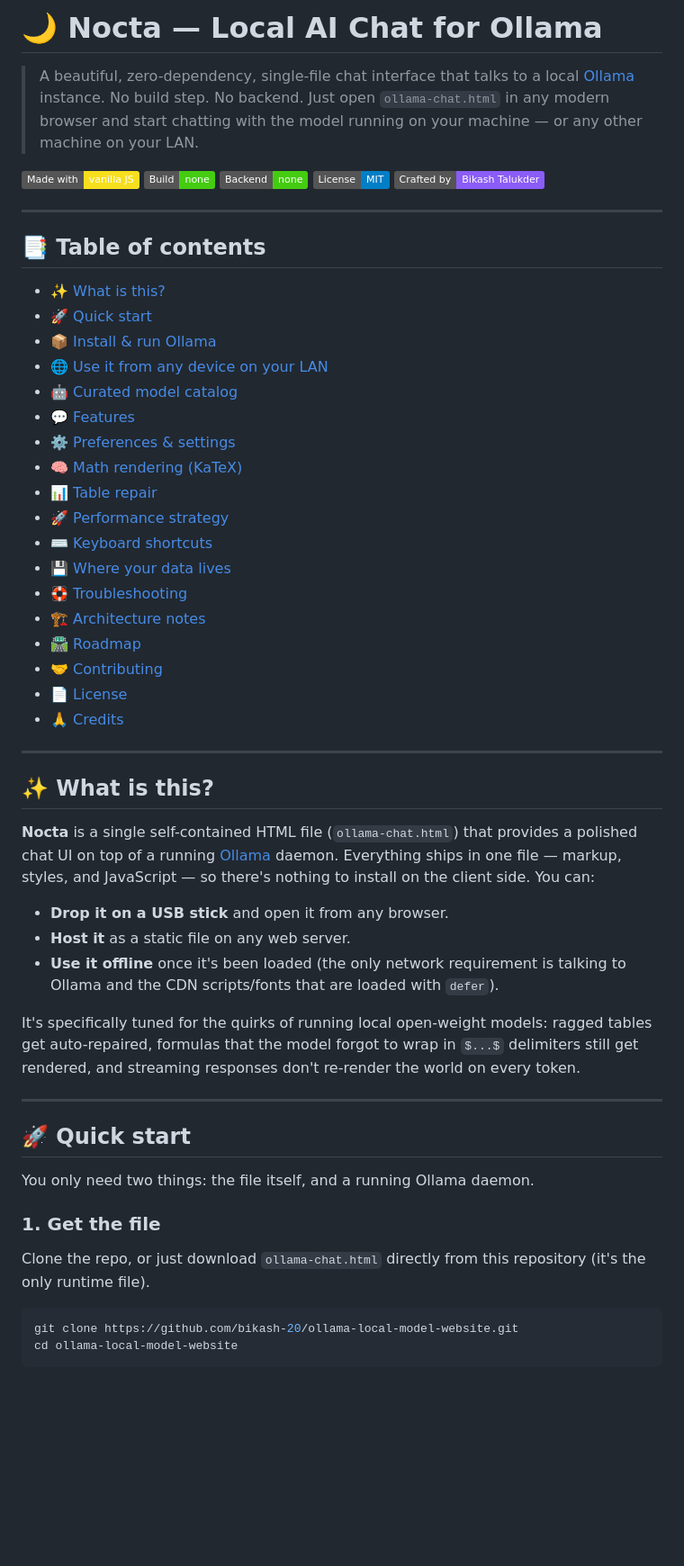
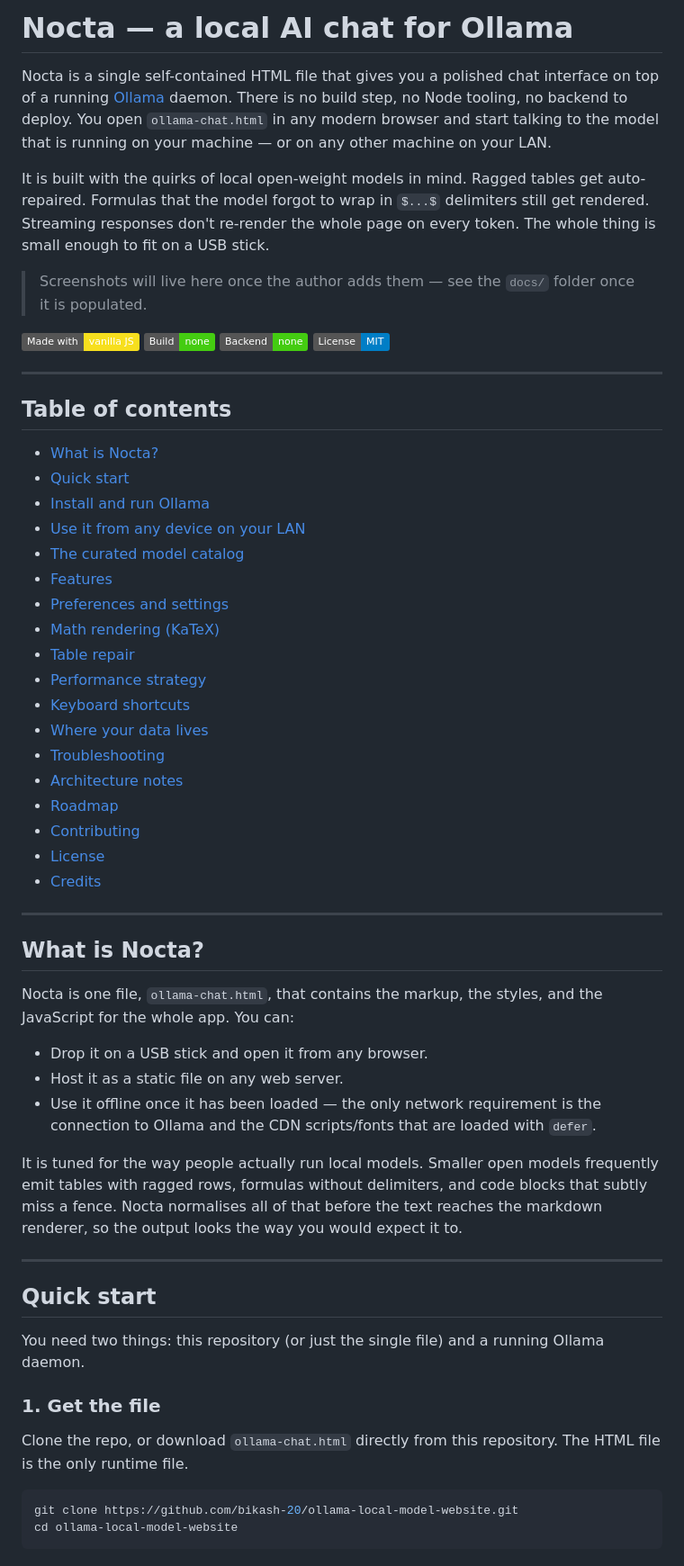
Before and after one commit to bikash-20/ollama-local-model-website, a Markdown page: README.md, the part around one of its changes. Shown at 90% size. Rendered like a GitHub page; badges without logos; blank space fills up the shorter version.

````diff
--- a/README.md
+++ b/README.md
@@ -1,68 +1,78 @@
-# 🌙 Nocta — Local AI Chat for Ollama
+# Nocta — a local AI chat for Ollama
 
-> A beautiful, zero-dependency, single-file chat interface that talks to a local
-> [Ollama](https://ollama.com) instance. No build step. No backend. Just open
-> `ollama-chat.html` in any modern browser and start chatting with the model
-> running on your machine — or any other machine on your LAN.
+Nocta is a single self-contained HTML file that gives you a polished chat
+interface on top of a running [Ollama](https://ollama.com) daemon. There is
+no build step, no Node tooling, no backend to deploy. You open
+`ollama-chat.html` in any modern browser and start talking to the model
+that is running on your machine — or on any other machine on your LAN.
+
+It is built with the quirks of local open-weight models in mind. Ragged
+tables get auto-repaired. Formulas that the model forgot to wrap in
+`$...$` delimiters still get rendered. Streaming responses don't re-render
+the whole page on every token. The whole thing is small enough to fit on a
+USB stick.
+
+> Screenshots will live here once the author adds them — see the
+> `docs/` folder once it is populated.
 
 [![Made with vanilla JS](https://img.shields.io/badge/Made%20with-vanilla%20JS-f7df1e?logo=javascript&logoColor=black)](https://developer.mozilla.org/en-US/docs/Web/JavaScript)
-[![No build step](https://img.shields.io/badge/Build-none-success)](#-quick-start)
-[![No backend](https://img.shields.io/badge/Backend-none-success)](#-quick-start)
-[![License: MIT](https://img.shields.io/badge/License-MIT-blue.svg)](#-license)
-[![Crafted by Bikash Talukder](https://img.shields.io/badge/Crafted%20by-Bikash%20Talukder-8b5cf6)](#-credits)
+[![No build step](https://img.shields.io/badge/Build-none-success)](#quick-start)
+[![No backend](https://img.shields.io/badge/Backend-none-success)](#quick-start)
+[![License: MIT](https://img.shields.io/badge/License-MIT-blue.svg)](#license)
 
 ---
 
-## 📑 Table of contents
+## Table of contents
 
-- [✨ What is this?](#-what-is-this)
-- [🚀 Quick start](#-quick-start)
-- [📦 Install & run Ollama](#-install--run-ollama)
-- [🌐 Use it from any device on your LAN](#-use-it-from-any-device-on-your-lan)
-- [🤖 Curated model catalog](#-curated-model-catalog)
-- [💬 Features](#-features)
-- [⚙️ Preferences & settings](#️-preferences--settings)
-- [🧠 Math rendering (KaTeX)](#-math-rendering-katex)
-- [📊 Table repair](#-table-repair)
-- [🚀 Performance strategy](#-performance-strategy)
-- [⌨️ Keyboard shortcuts](#️-keyboard-shortcuts)
-- [💾 Where your data lives](#-where-your-data-lives)
-- [🛟 Troubleshooting](#-troubleshooting)
-- [🏗️ Architecture notes](#️-architecture-notes)
-- [🛣️ Roadmap](#️-roadmap)
-- [🤝 Contributing](#-contributing)
-- [📄 License](#-license)
-- [🙏 Credits](#-credits)
+- [What is Nocta?](#what-is-nocta)
+- [Quick start](#quick-start)
+- [Install and run Ollama](#install-and-run-ollama)
+- [Use it from any device on your LAN](#use-it-from-any-device-on-your-lan)
+- [The curated model catalog](#the-curated-model-catalog)
+- [Features](#features)
+- [Preferences and settings](#preferences-and-settings)
+- [Math rendering (KaTeX)](#math-rendering-katex)
+- [Table repair](#table-repair)
+- [Performance strategy](#performance-strategy)
+- [Keyboard shortcuts](#keyboard-shortcuts)
+- [Where your data lives](#where-your-data-lives)
+- [Troubleshooting](#troubleshooting)
+- [Architecture notes](#architecture-notes)
+- [Roadmap](#roadmap)
+- [Contributing](#contributing)
+- [License](#license)
+- [Credits](#credits)
 
 ---
 
-## ✨ What is this?
+## What is Nocta?
 
-**Nocta** is a single self-contained HTML file (`ollama-chat.html`) that
-provides a polished chat UI on top of a running [Ollama](https://ollama.com)
-daemon. Everything ships in one file — markup, styles, and JavaScript — so
-there's nothing to install on the client side. You can:
+Nocta is one file, `ollama-chat.html`, that contains the markup, the
+styles, and the JavaScript for the whole app. You can:
 
-- **Drop it on a USB stick** and open it from any browser.
-- **Host it** as a static file on any web server.
-- **Use it offline** once it's been loaded (the only network requirement is
-  talking to Ollama and the CDN scripts/fonts that are loaded with `defer`).
+- Drop it on a USB stick and open it from any browser.
+- Host it as a static file on any web server.
+- Use it offline once it has been loaded — the only network requirement
+  is the connection to Ollama and the CDN scripts/fonts that are loaded
+  with `defer`.
 
-It's specifically tuned for the quirks of running local open-weight models:
-ragged tables get auto-repaired, formulas that the model forgot to wrap in
-`$...$` delimiters still get rendered, and streaming responses don't
-re-render the world on every token.
+It is tuned for the way people actually run local models. Smaller open
+models frequently emit tables with ragged rows, formulas without
+delimiters, and code blocks that subtly miss a fence. Nocta normalises all
+of that before the text reaches the markdown renderer, so the output
+looks the way you would expect it to.
 
 ---
 
-## 🚀 Quick start
+## Quick start
 
-You only need two things: the file itself, and a running Ollama daemon.
+You need two things: this repository (or just the single file) and a
+running Ollama daemon.
 
 ### 1. Get the file
 
-Clone the repo, or just download `ollama-chat.html` directly from this
-repository (it's the only runtime file).
+Clone the repo, or download `ollama-chat.html` directly from this
+repository. The HTML file is the only runtime file.
 
 ```bash
 git clone https://github.com/bikash-20/ollama-local-model-website.git
````
Also changed, not shown: other parts of README.md (+181 -176 lines).
